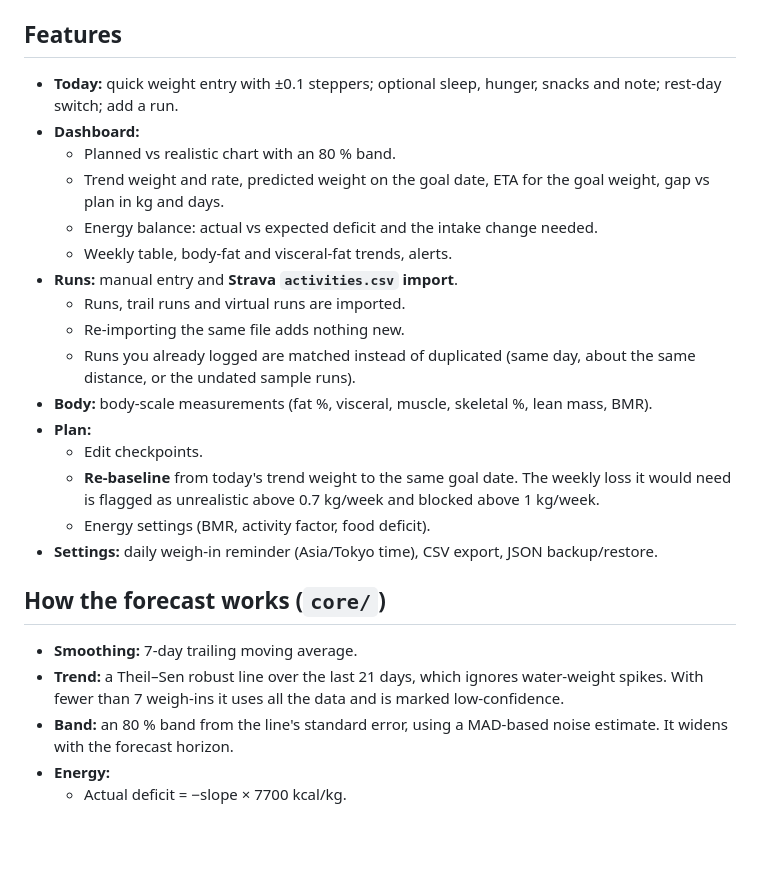
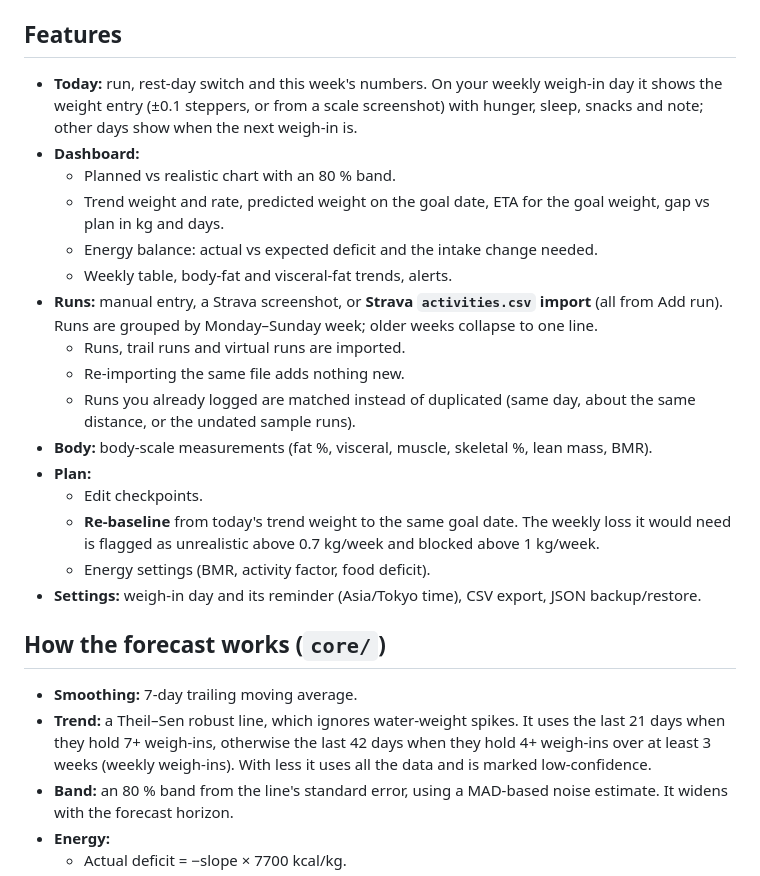
Before and after one commit to midhun221B/Wt-tracker, a Markdown page: README.md, the part around the change. Rendered like a GitHub page; blank space fills up the shorter version.

Commit message:
Docs: weekly weigh-in, calendar weeks, restyled forms and Plan tab
Co-Authored-By: Claude Opus 5.5 <noreply@anthropic.com>
Claude-Session: https://claude.ai/code/session_01NhF2XaJMtCFQsU6AoPcjWX

```diff
--- a/README.md
+++ b/README.md
@@ -10,13 +10,13 @@ that updates every time you log a weight. Everything stays on the phone: no acco
 Screenshots are rendered from sample data by the Robolectric screenshot tests; CI uploads fresh ones as the `screenshots` artifact on every run.
 
 ## Features
-- **Today:** quick weight entry with ±0.1 steppers; optional sleep, hunger, snacks and note; rest-day switch; add a run.
+- **Today:** run, rest-day switch and this week's numbers. On your weekly weigh-in day it shows the weight entry (±0.1 steppers, or from a scale screenshot) with hunger, sleep, snacks and note; other days show when the next weigh-in is.
 - **Dashboard:**
   - Planned vs realistic chart with an 80 % band.
   - Trend weight and rate, predicted weight on the goal date, ETA for the goal weight, gap vs plan in kg and days.
   - Energy balance: actual vs expected deficit and the intake change needed.
   - Weekly table, body-fat and visceral-fat trends, alerts.
-- **Runs:** manual entry and **Strava `activities.csv` import**.
+- **Runs:** manual entry, a Strava screenshot, or **Strava `activities.csv` import** (all from Add run). Runs are grouped by Monday–Sunday week; older weeks collapse to one line.
   - Runs, trail runs and virtual runs are imported.
   - Re-importing the same file adds nothing new.
   - Runs you already logged are matched instead of duplicated (same day, about the same distance, or the undated sample runs).
@@ -25,11 +25,11 @@ Screenshots are rendered from sample data by the Robolectric screenshot tests; C
   - Edit checkpoints.
   - **Re-baseline** from today's trend weight to the same goal date. The weekly loss it would need is flagged as unrealistic above 0.7 kg/week and blocked above 1 kg/week.
   - Energy settings (BMR, activity factor, food deficit).
-- **Settings:** daily weigh-in reminder (Asia/Tokyo time), CSV export, JSON backup/restore.
+- **Settings:** weigh-in day and its reminder (Asia/Tokyo time), CSV export, JSON backup/restore.
 
 ## How the forecast works (`core/`)
 - **Smoothing:** 7-day trailing moving average.
-- **Trend:** a Theil–Sen robust line over the last 21 days, which ignores water-weight spikes. With fewer than 7 weigh-ins it uses all the data and is marked low-confidence.
+- **Trend:** a Theil–Sen robust line, which ignores water-weight spikes. It uses the last 21 days when they hold 7+ weigh-ins, otherwise the last 42 days when they hold 4+ weigh-ins over at least 3 weeks (weekly weigh-ins). With less it uses all the data and is marked low-confidence.
 - **Band:** an 80 % band from the line's standard error, using a MAD-based noise estimate. It widens with the forecast horizon.
 - **Energy:**
   - Actual deficit = −slope × 7700 kcal/kg.
```
Also changed, not shown: CLAUDE.md (+5 -4 lines), HANDOVER.md (+27 -11 lines).
